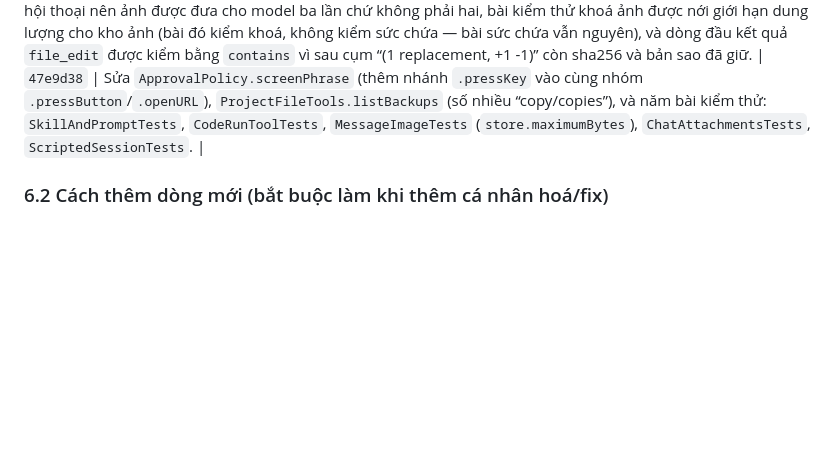
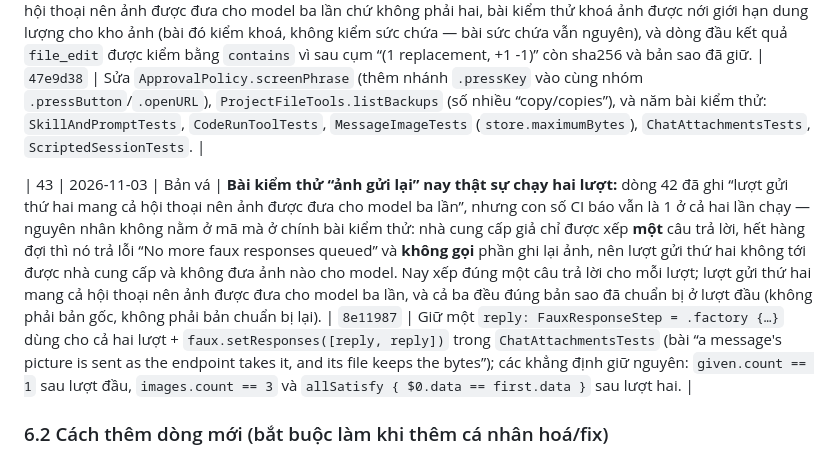
Before and after one commit to Datkep92/Apelin, a Markdown page: CA_NHAN_HOA.md, the part around the change. Drawn GitHub-style; blank space fills up the shorter version.

Commit message:
Record row 43 in the personalisation table

```diff
--- a/CA_NHAN_HOA.md
+++ b/CA_NHAN_HOA.md
@@ -188,6 +188,8 @@ git -c "http.extraHeader=Authorization: Basic $B64" push origin main
 | 41 | 2026-11-03 | Cá nhân hoá | **Nhật ký để kiểm tra AI lái iPhone:** trước đây AI bấm/đọc màn hình xong là không còn dấu vết nào — worker chạy công cụ không giữ lịch sử, nên "bấm sai chỗ" hay "bị từ chối" chỉ thấy trong lúc nhìn màn hình, xong là mất, không đối chiếu lại được. Nay app ghi vào nhật ký khởi chạy: mỗi thao tác màn hình (`apelin_screen_interact`, `apelin_screen_read_tree`, `apelin_screen_capture`) hai dòng — dòng lúc gọi (tên công cụ + tham số, đã rút gọn xuống một dòng) và dòng lúc trả lời (`→ ok` hoặc `→ failed` kèm dòng đầu của kết quả); mọi công cụ khác chỉ ghi một dòng khi **lỗi**. Thành công ở mức info, lỗi ở mức warning, nên bật/tắt theo mức được. Đọc ở **Cài đặt ▸ Logs** (lọc mục `Screen` / `Tool`), mỗi lần mở app một file, giữ 100 file gần nhất; mỗi dòng cũng vào unified log nên còn đọc được sau khi file nhật ký bị dọn. Chỉ lấy dòng đầu và cắt ở 240 ký tự, nên một dòng luôn là một dòng. | `83565c85` | Giữ `ScreenActionLog` (danh sách `screenTools`, hai mục `Screen`/`Tool`, `width` 240, `flat`/`firstLine`) tách riêng để test được, `ScreenActionJournal.note` ghi qua `Dog.shared.join`, lời gọi trong `ChatRuntime.follow` cạnh phần đếm build, test `ScreenActionLogCheck` và hai dòng đăng ký trong `Scripts/test-chat-transcript.sh`. |
 | 42 | 2026-11-03 | Bản vá | **Sửa 7 bài kiểm thử đỏ của CI sau các đơn hàng trên (không thêm tính năng mới):** (1) câu trên thẻ duyệt cho `press_key` nay đúng như dòng 40 đã ghi — trước đó mã vẫn gắn thêm “trong app đang mở, bất kể app nào” vì chỉ `press_button` và `open_url` được miễn, nên câu sai với thực tế: phím bấm tác động cả máy chứ không riêng app đang mở; (2) `file_backups` liệt kê “3 saved copies of a.txt” thay vì “3 saved copyies of a.txt” (số nhiều bị ghép sai đuôi). Năm chỗ còn lại là **bài kiểm thử tự sai**, mã đúng nên sửa bài kiểm thử: skill `apelin-device-languages` được phép nhắc `dpkg-deb` (nó nói bản build mới tạo gói, không bảo AI tự chạy), `interpreter` để rỗng bị bỏ trước khi công cụ nhìn thấy nên chạy đúng interpreter mặc định `python3` chứ không phải bị từ chối, lượt gửi thứ hai mang cả hội thoại nên ảnh được đưa cho model ba lần chứ không phải hai, bài kiểm thử khoá ảnh được nới giới hạn dung lượng cho kho ảnh (bài đó kiểm khoá, không kiểm sức chứa — bài sức chứa vẫn nguyên), và dòng đầu kết quả `file_edit` được kiểm bằng `contains` vì sau cụm “(1 replacement, +1 -1)” còn sha256 và bản sao đã giữ. | `47e9d38` | Sửa `ApprovalPolicy.screenPhrase` (thêm nhánh `.pressKey` vào cùng nhóm `.pressButton`/`.openURL`), `ProjectFileTools.listBackups` (số nhiều “copy/copies”), và năm bài kiểm thử: `SkillAndPromptTests`, `CodeRunToolTests`, `MessageImageTests` (`store.maximumBytes`), `ChatAttachmentsTests`, `ScriptedSessionTests`. |
 
+| 43 | 2026-11-03 | Bản vá | **Bài kiểm thử “ảnh gửi lại” nay thật sự chạy hai lượt:** dòng 42 đã ghi “lượt gửi thứ hai mang cả hội thoại nên ảnh được đưa cho model ba lần”, nhưng con số CI báo vẫn là 1 ở cả hai lần chạy — nguyên nhân không nằm ở mã mà ở chính bài kiểm thử: nhà cung cấp giả chỉ được xếp **một** câu trả lời, hết hàng đợi thì nó trả lỗi “No more faux responses queued” và **không gọi** phần ghi lại ảnh, nên lượt gửi thứ hai không tới được nhà cung cấp và không đưa ảnh nào cho model. Nay xếp đúng một câu trả lời cho mỗi lượt; lượt gửi thứ hai mang cả hội thoại nên ảnh được đưa cho model ba lần, và cả ba đều đúng bản sao đã chuẩn bị ở lượt đầu (không phải bản gốc, không phải bản chuẩn bị lại). | `8e11987` | Giữ một `reply: FauxResponseStep = .factory {…}` dùng cho cả hai lượt + `faux.setResponses([reply, reply])` trong `ChatAttachmentsTests` (bài “a message's picture is sent as the endpoint takes it, and its file keeps the bytes”); các khẳng định giữ nguyên: `given.count == 1` sau lượt đầu, `images.count == 3` và `allSatisfy { $0.data == first.data }` sau lượt hai. |
+
 ### 6.2 Cách thêm dòng mới (bắt buộc làm khi thêm cá nhân hoá/fix)
 1. Sửa code + commit riêng biệt (tiêu đề nêu rõ hành động, tiếng Anh).
 2. Bổ sung **1 dòng** vào bảng 6.1: `Số | Ngày (YYYY-MM-DD) | Cá nhân hoá/Bản vá | Tóm tắt | Hash commit | Yêu cầu giữ lại`.
```
